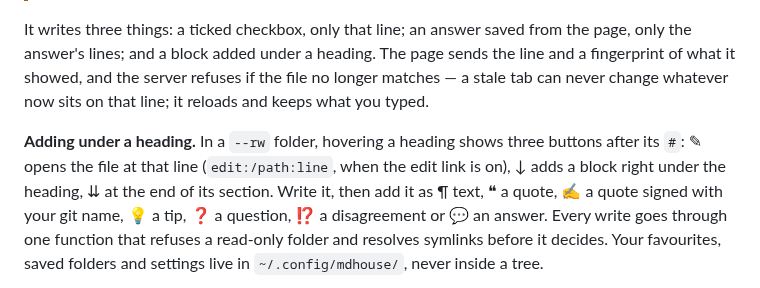
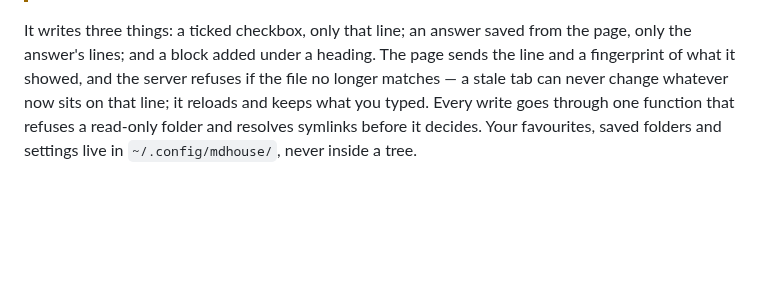
Before and after one commit to parf/mdhouse, a Markdown page: README.md, the part around one of its changes. GitHub-like rendering; blank space fills up the shorter version.

```diff
--- a/README.md
+++ b/README.md
@@ -210,13 +243,7 @@ they are, but write access is only ever granted from a terminal.
 It writes three things: a ticked checkbox, only that line; an answer saved from the page, only
 the answer's lines; and a block added under a heading. The page sends the line and a fingerprint
 of what it showed, and the server refuses if the file no longer matches — a stale tab can never
-change whatever now sits on that line; it reloads and keeps what you typed.
-
-**Adding under a heading.** In a `--rw` folder, hovering a heading shows three buttons after its
-`#`: ✎ opens the file at that line (`edit:/path:line`, when the edit link is on), ↓ adds a block
-right under the heading, ⇊ at the end of its section. Write it, then add it as ¶ text, ❝ a
-quote, ✍️ a quote signed with your git name, 💡 a tip, ❓ a question, ⁉️ a disagreement or 💬 an
-answer. Every write goes
+change whatever now sits on that line; it reloads and keeps what you typed. Every write goes
 through one function that refuses a read-only folder and resolves symlinks before it decides.
 Your favourites, saved folders and settings live in `~/.config/mdhouse/`, never inside a tree.
 
```
Also changed, not shown: other parts of README.md (+33 -0 lines), doc/rw-add.png (added), doc/rw-answer.png (added).
